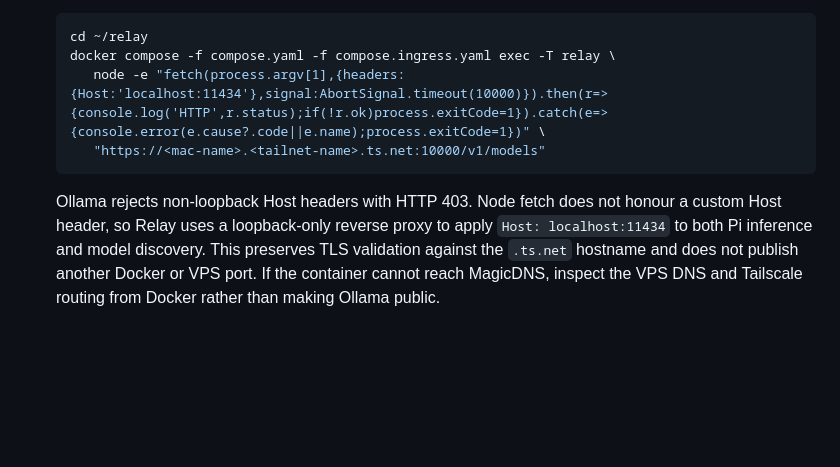
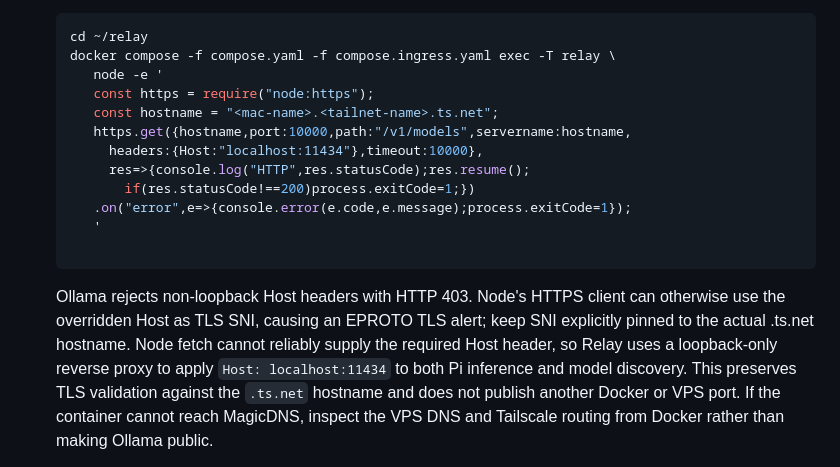
Before and after one commit to affank1020/relay, a Markdown page: docs/local-inference.md, the part around the change. Drawn GitHub-style; blank space fills up the shorter version.

Commit message:
docs: pin Tailscale TLS SNI separately from Ollama Host in container diagnostic

````diff
--- a/docs/local-inference.md
+++ b/docs/local-inference.md
@@ -44,12 +44,22 @@ The server persists all chat prompts/outputs on the VPS even for local inference
    ```sh
    cd ~/relay
    docker compose -f compose.yaml -f compose.ingress.yaml exec -T relay \
-      node -e "fetch(process.argv[1],{headers:{Host:'localhost:11434'},signal:AbortSignal.timeout(10000)}).then(r=>{console.log('HTTP',r.status);if(!r.ok)process.exitCode=1}).catch(e=>{console.error(e.cause?.code||e.name);process.exitCode=1})" \
-      "https://<mac-name>.<tailnet-name>.ts.net:10000/v1/models"
+      node -e '
+      const https = require("node:https");
+      const hostname = "<mac-name>.<tailnet-name>.ts.net";
+      https.get({hostname,port:10000,path:"/v1/models",servername:hostname,
+        headers:{Host:"localhost:11434"},timeout:10000},
+        res=>{console.log("HTTP",res.statusCode);res.resume();
+          if(res.statusCode!==200)process.exitCode=1;})
+      .on("error",e=>{console.error(e.code,e.message);process.exitCode=1});
+      '
+
    ```
 
-   Ollama rejects non-loopback Host headers with HTTP 403. Node fetch does
-   not honour a custom Host header, so Relay uses a loopback-only reverse
+   Ollama rejects non-loopback Host headers with HTTP 403. Node's HTTPS client
+   can otherwise use the overridden Host as TLS SNI, causing an EPROTO TLS
+   alert; keep SNI explicitly pinned to the actual .ts.net hostname.
+   Node fetch cannot reliably supply the required Host header, so Relay uses a loopback-only reverse
    proxy to apply `Host: localhost:11434` to both Pi inference and model
    discovery. This preserves TLS validation against the `.ts.net` hostname
    and does not publish another Docker or VPS port.
````
